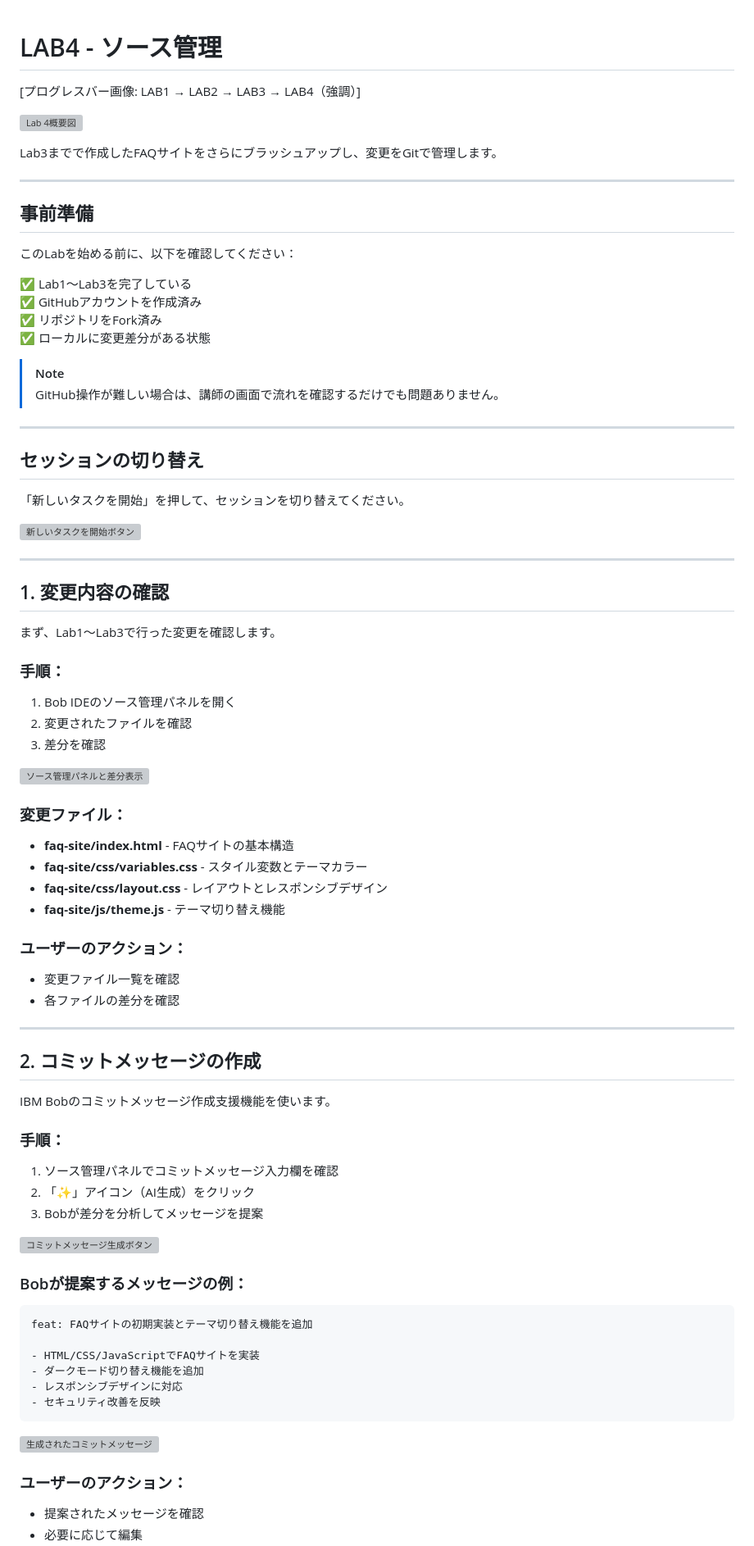
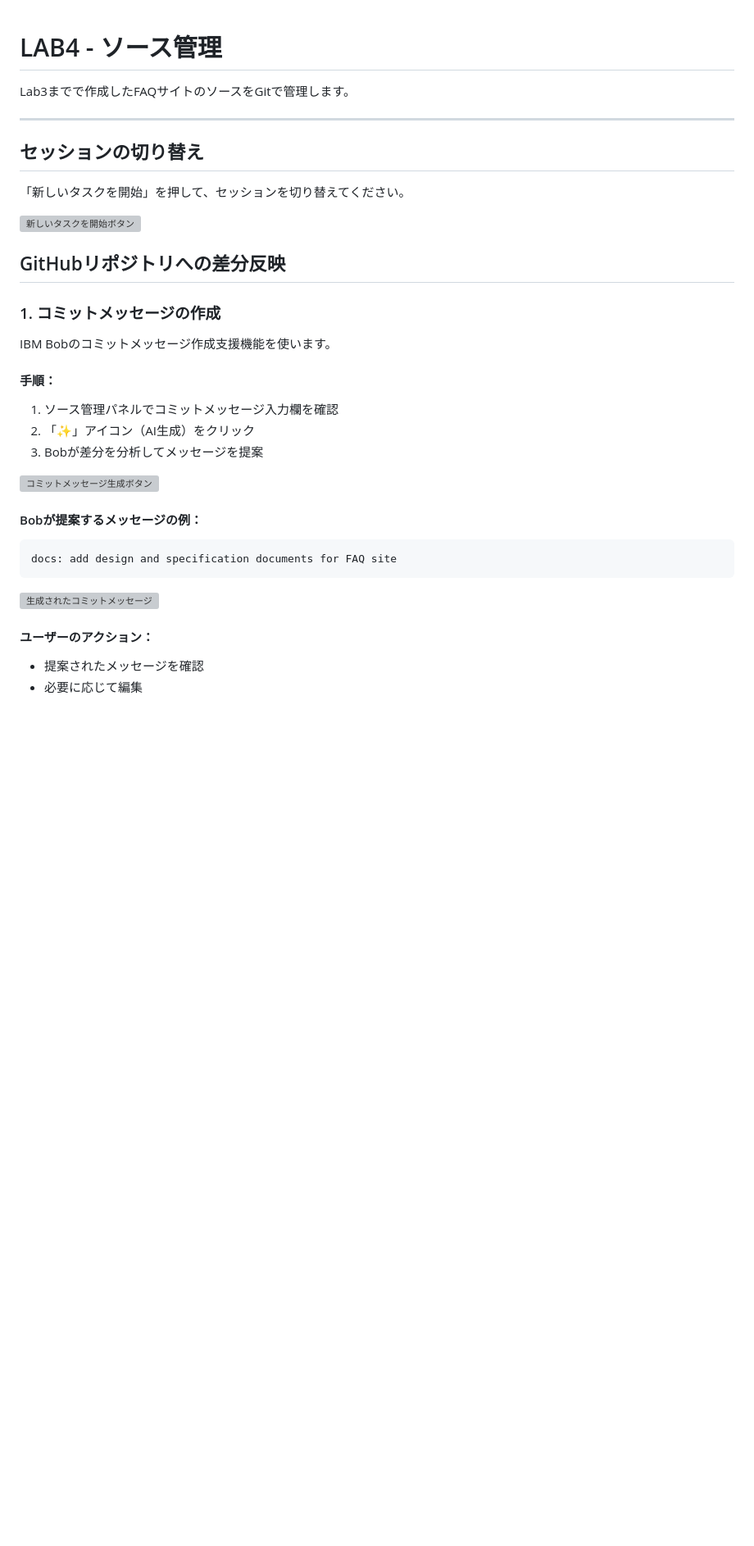
Before and after one commit to Kai-Kitagawa/ibm-bob-basic-hands-on-rd2scm, a Markdown page: Docs/source-control-lab.md, the part around one of its changes. Shown at 82% size. Drawn GitHub-style; blank space fills up the shorter version; grey boxes are pictures that could not be loaded.

````diff
--- a/Docs/source-control-lab.md
+++ b/Docs/source-control-lab.md
@@ -1,30 +1,16 @@
 # LAB4 - ソース管理
 
+<!-- 可能であれば差し込む
 [プログレスバー画像: LAB1 → LAB2 → LAB3 → LAB4（強調）]
 
 ![Lab 4概要図](画像パス予定)
-<!--
 視覚的説明図:
 - Bobキャラクターのイラスト
 - 吹き出し: 「Lab3までで作成・改善したコードを、コミットメッセージとプルリクエストで管理します」
 - スクリーンショット: Git差分とコミットメッセージ作成画面
 -->
 
-Lab3までで作成したFAQサイトをさらにブラッシュアップし、変更をGitで管理します。
-
----
-
-## 事前準備
-
-このLabを始める前に、以下を確認してください：
-
-✅ Lab1〜Lab3を完了している
-✅ GitHubアカウントを作成済み
-✅ リポジトリをFork済み
-✅ ローカルに変更差分がある状態
-
-> [!NOTE]
-> GitHub操作が難しい場合は、講師の画面で流れを確認するだけでも問題ありません。
+Lab3までで作成したFAQサイトのソースをGitで管理します。
 
 ---
 
@@ -34,39 +20,12 @@ Lab3までで作成したFAQサイトをさらにブラッシュアップし、
 
 ![新しいタスクを開始ボタン](画像パス予定)
 
----
-
-## 1. 変更内容の確認
-
-まず、Lab1〜Lab3で行った変更を確認します。
-
-### 手順：
-
-1. Bob IDEのソース管理パネルを開く
-2. 変更されたファイルを確認
-3. 差分を確認
-
-![ソース管理パネルと差分表示](画像パス予定)
-
-### 変更ファイル：
-
-- **faq-site/index.html** - FAQサイトの基本構造
-- **faq-site/css/variables.css** - スタイル変数とテーマカラー
-- **faq-site/css/layout.css** - レイアウトとレスポンシブデザイン
-- **faq-site/js/theme.js** - テーマ切り替え機能
-
-### ユーザーのアクション：
-
-- 変更ファイル一覧を確認
-- 各ファイルの差分を確認
-
----
-
-## 2. コミットメッセージの作成
+## GitHubリポジトリへの差分反映
+### 1. コミットメッセージの作成
 
 IBM Bobのコミットメッセージ作成支援機能を使います。
 
-### 手順：
+#### 手順：
 
 1. ソース管理パネルでコミットメッセージ入力欄を確認
 2. 「✨」アイコン（AI生成）をクリック
@@ -74,20 +33,15 @@ IBM Bobのコミットメッセージ作成支援機能を使います。
 
 ![コミットメッセージ生成ボタン](画像パス予定)
 
-### Bobが提案するメッセージの例：
+#### Bobが提案するメッセージの例：
 
 ```
-feat: FAQサイトの初期実装とテーマ切り替え機能を追加
-
-- HTML/CSS/JavaScriptでFAQサイトを実装
-- ダークモード切り替え機能を追加
-- レスポンシブデザインに対応
-- セキュリティ改善を反映
+docs: add design and specification documents for FAQ site
 ```
 
 ![生成されたコミットメッセージ](画像パス予定)
 
-### ユーザーのアクション：
+#### ユーザーのアクション：
 
 - 提案されたメッセージを確認
 - 必要に応じて編集
````
Also changed, not shown: other parts of Docs/source-control-lab.md (+26 -43 lines), Docs/preparation-and-setup.md (+87 -84 lines).
